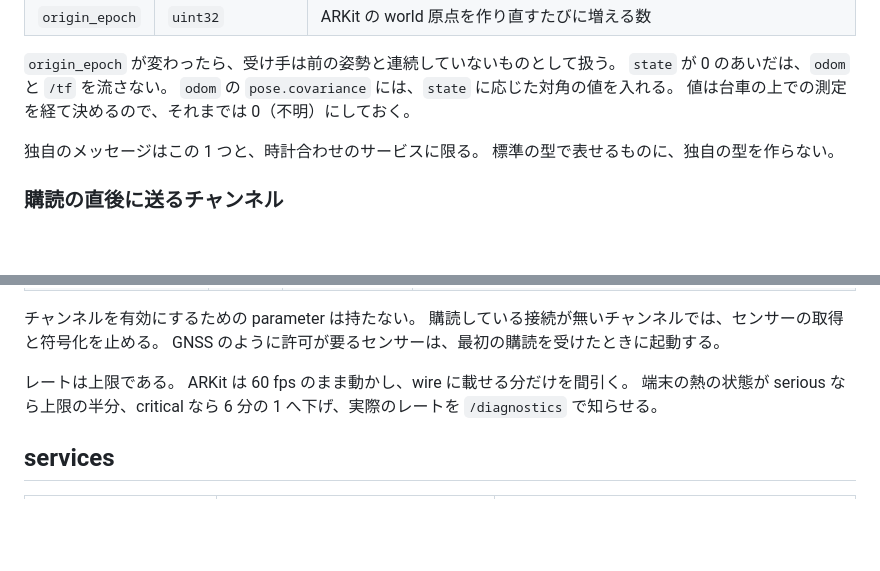
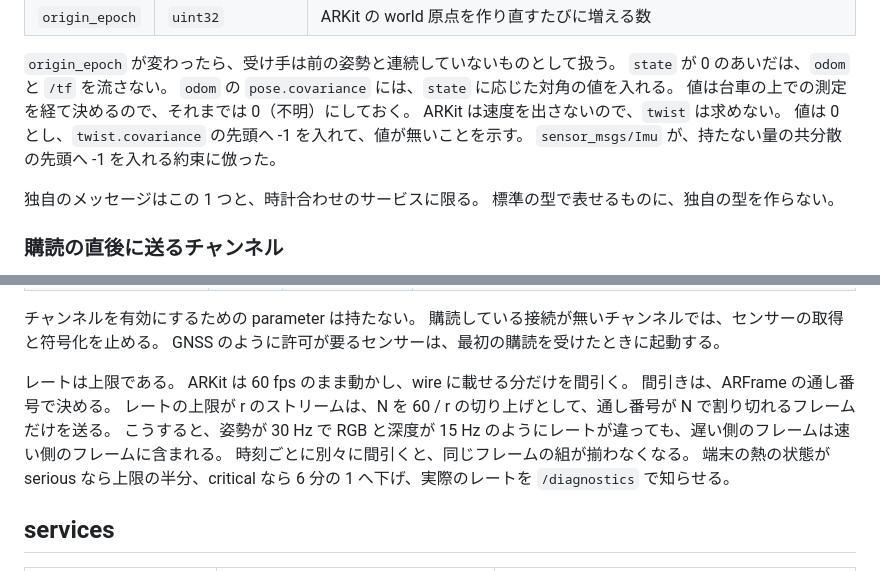
Before and after one commit to bigdra50/pocket-sensor, a Markdown page: docs/protocol.md, 2 parts joined by grey strips. GitHub-like rendering; blank space fills up the shorter version.

Commit message:
📝 docs: フレームの間引きの決め方と、odom の twist の扱いを定める
レートの違うストリームを時刻ごとに別々に間引くと、同じ ARFrame の組が受け手で揃わない。
ARFrame の通し番号で間引き、遅い側のフレームが速い側のフレームに含まれるようにした。

ARKit は速度を出さないので、odom の twist は 0 とし、共分散の先頭の -1 で値が無いことを示す。

```diff
--- a/docs/protocol.md
+++ b/docs/protocol.md
@@ -109,6 +109,9 @@ frame の定義は [frames-and-units.md](frames-and-units.md) にある。
 `state` が 0 のあいだは、`odom` と `/tf` を流さない。
 `odom` の `pose.covariance` には、`state` に応じた対角の値を入れる。
 値は台車の上での測定を経て決めるので、それまでは 0（不明）にしておく。
+ARKit は速度を出さないので、`twist` は求めない。
+値は 0 とし、`twist.covariance` の先頭へ -1 を入れて、値が無いことを示す。
+`sensor_msgs/Imu` が、持たない量の共分散の先頭へ -1 を入れる約束に倣った。
 
 独自のメッセージはこの 1 つと、時計合わせのサービスに限る。
 標準の型で表せるものに、独自の型を作らない。
@@ -166,6 +169,10 @@ GNSS のように許可が要るセンサーは、最初の購読を受けたと
 
 レートは上限である。
 ARKit は 60 fps のまま動かし、wire に載せる分だけを間引く。
+間引きは、ARFrame の通し番号で決める。
+レートの上限が r のストリームは、N を 60 / r の切り上げとして、通し番号が N で割り切れるフレームだけを送る。
+こうすると、姿勢が 30 Hz で RGB と深度が 15 Hz のようにレートが違っても、遅い側のフレームは速い側のフレームに含まれる。
+時刻ごとに別々に間引くと、同じフレームの組が揃わなくなる。
 端末の熱の状態が serious なら上限の半分、critical なら 6 分の 1 へ下げ、実際のレートを `/diagnostics` で知らせる。
 
 ## services
```
